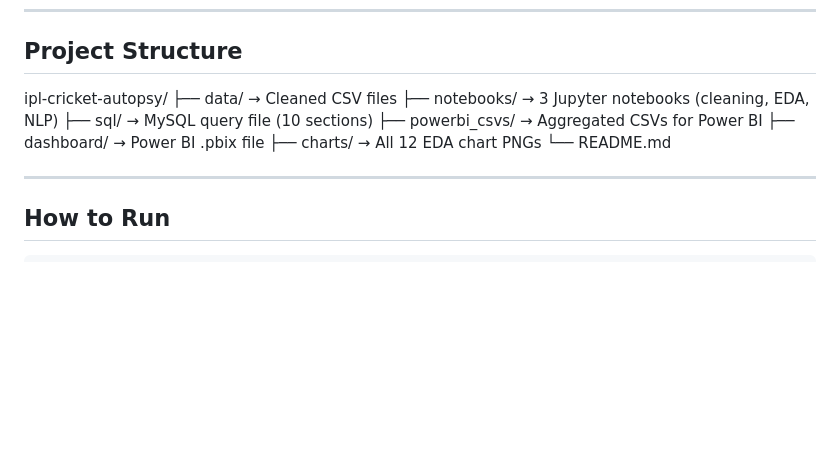
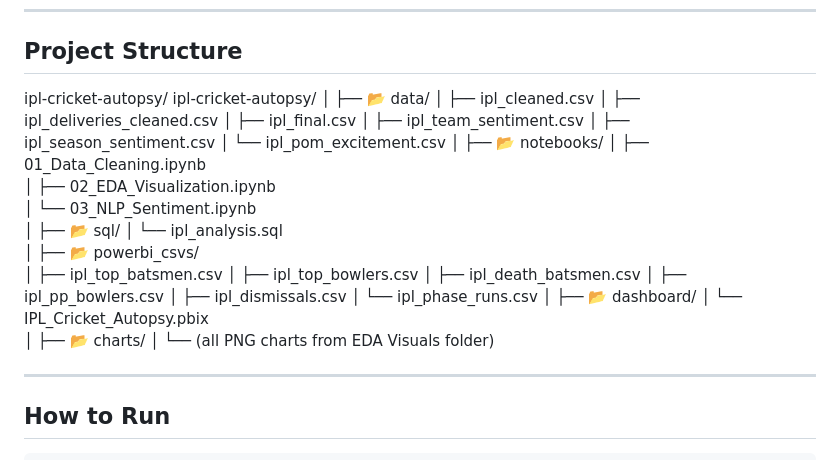
Before and after one commit to SangharshNikam/IPL-Cricket-Autopsy, a Markdown page: README.md, the part around the change. Drawn GitHub-style; blank space fills up the shorter version.

```diff
--- a/README.md
+++ b/README.md
@@ -53,13 +53,37 @@ that do not exist in any other IPL analysis on Kaggle.
 
 ## Project Structure
 ipl-cricket-autopsy/
-├── data/               → Cleaned CSV files
-├── notebooks/          → 3 Jupyter notebooks (cleaning, EDA, NLP)
-├── sql/                → MySQL query file (10 sections)
-├── powerbi_csvs/       → Aggregated CSVs for Power BI
-├── dashboard/          → Power BI .pbix file
-├── charts/             → All 12 EDA chart PNGs
-└── README.md
+ipl-cricket-autopsy/
+│
+├── 📂 data/
+│   ├── ipl_cleaned.csv
+│   ├── ipl_deliveries_cleaned.csv
+│   ├── ipl_final.csv
+│   ├── ipl_team_sentiment.csv
+│   ├── ipl_season_sentiment.csv
+│   └── ipl_pom_excitement.csv
+│
+├── 📂 notebooks/
+│   ├── 01_Data_Cleaning.ipynb
+│   ├── 02_EDA_Visualization.ipynb
+│   └── 03_NLP_Sentiment.ipynb
+│
+├── 📂 sql/
+│   └── ipl_analysis.sql
+│
+├── 📂 powerbi_csvs/
+│   ├── ipl_top_batsmen.csv
+│   ├── ipl_top_bowlers.csv
+│   ├── ipl_death_batsmen.csv
+│   ├── ipl_pp_bowlers.csv
+│   ├── ipl_dismissals.csv
+│   └── ipl_phase_runs.csv
+│
+├── 📂 dashboard/
+│   └── IPL_Cricket_Autopsy.pbix
+│
+├── 📂 charts/
+│   └── (all PNG charts from EDA Visuals folder)
 
 ---
 
```
